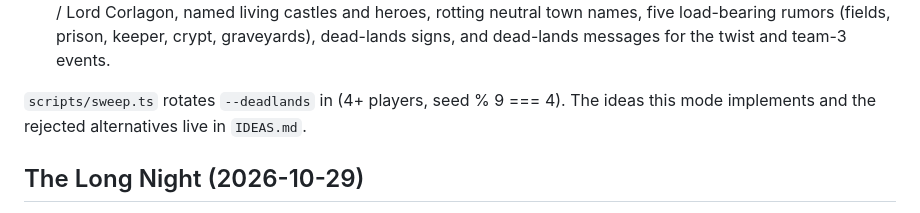
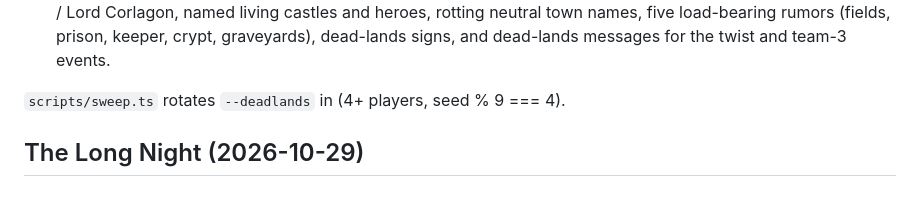
Before and after one commit to Dimasmagadan/heroes2maps, a Markdown page: SPEC.md, the part around the change. Rendered like a GitHub page.

```diff
--- a/SPEC.md
+++ b/SPEC.md
@@ -432,8 +432,7 @@ What the mode adds on top of `--teams --race necromancer`:
   Lord Corlagon, named living castles and heroes, rotting neutral town names, five load-bearing rumors (fields,
   prison, keeper, crypt, graveyards), dead-lands signs, and dead-lands messages for the twist and team-3 events.
 
-`scripts/sweep.ts` rotates `--deadlands` in (4+ players, seed % 9 === 4). The ideas this mode implements and the
-rejected alternatives live in `IDEAS.md`.
+`scripts/sweep.ts` rotates `--deadlands` in (4+ players, seed % 9 === 4).
 
 ## The Long Night (2026-10-29)
 
```
Also changed, not shown: AGENTS.md (+1 -1 lines), IDEAS.md (deleted, +0 -69 lines), README.md (+4 -1 lines), docs/preview.png (added), 6 other files.
